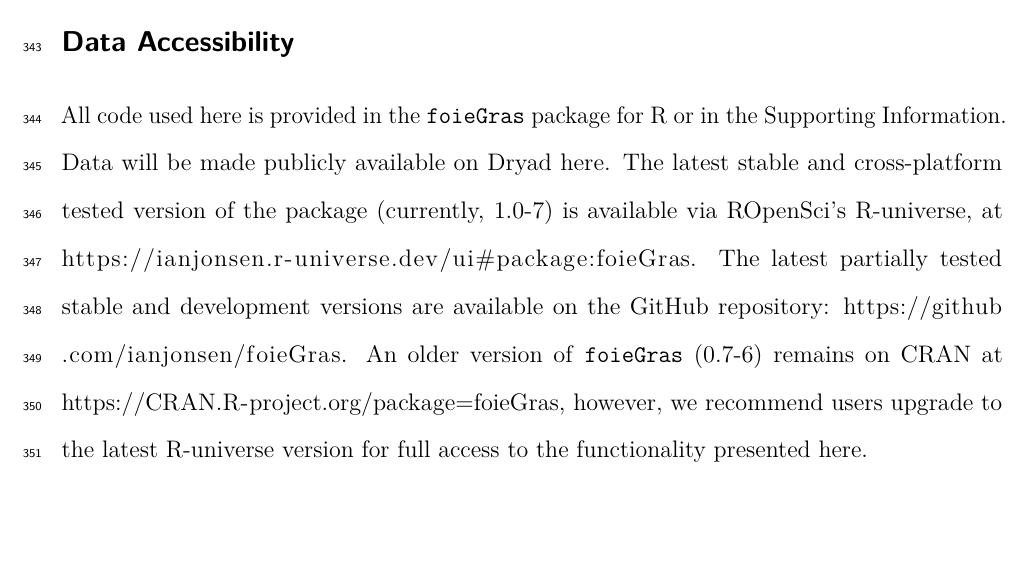
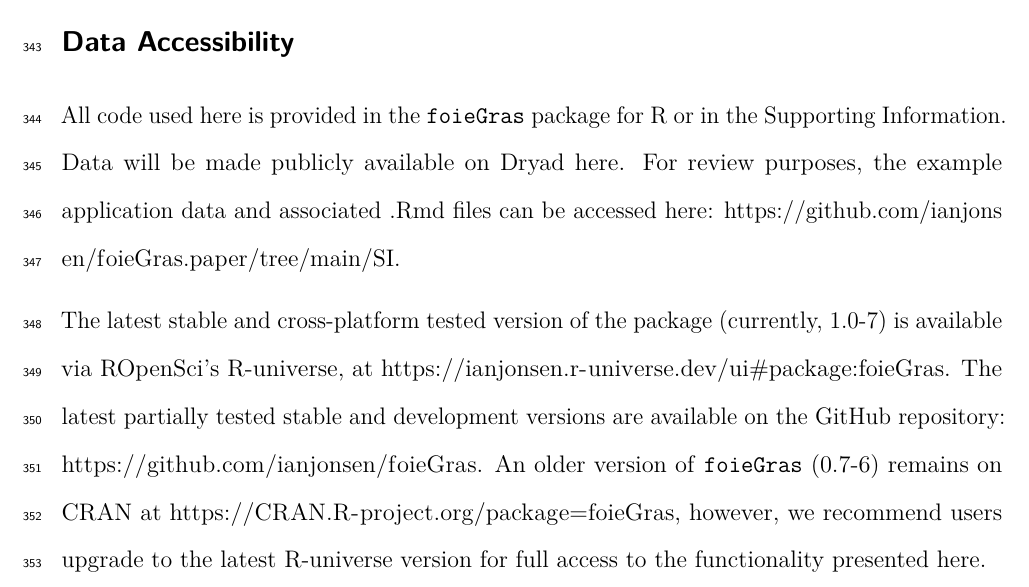
Before and after one commit to ianjonsen/foieGras.paper, an R Markdown document (paper_sections/full_document.Rmd): part of page 21 of 26, cut so that both start at the same text, the shorter picture padded with empty space. Rendered offline with R 4.5, knitr and Pandoc, then LaTeX, with nearby package versions; some code elsewhere in the file could not run offline; a font, style sheet, LaTeX package, included part or bibliography that could not be used is replaced or left out.

Commit message:
add note for review access to example data to Data Accessibility statement - **to be removed prior to publication**

```diff
--- a/paper_sections/full_document.Rmd
+++ b/paper_sections/full_document.Rmd
@@ -127,7 +127,9 @@ We thank Marie Auger-Méthé for contributing original code to the movement pers
 IDJ developed the R package; WJG contributed harp seal data and to the R package; LP, GC, and RGH contributed little penguin data; CRM, RGH and MAH contributed Southern elephant seal data; IDJ and TAP developed the state-space models; IDJ wrote an initial draft of the manuscript with contributions from WJG; all authors contributed to the final manuscript.
 
 # Data Accessibility
-All code used here is provided in the `foieGras` package for R or in the Supporting Information. Data will be made publicly available on Dryad [here](http://url.org). The latest stable and cross-platform tested version of the package (currently, 1.0-7) is available via ROpenSci's R-universe, at https://ianjonsen.r-universe.dev/ui#package:foieGras. The latest partially tested stable and development versions are available on the GitHub repository: https://github.com/ianjonsen/foieGras. An older version of `foieGras` (0.7-6) remains on CRAN at \url{https://CRAN.R-project.org/package=foieGras}, however, we recommend users upgrade to the latest R-universe version for full access to the functionality presented here.
+All code used here is provided in the `foieGras` package for R or in the Supporting Information. Data will be made publicly available on Dryad [here](http://url.org). For review purposes, the example application data and associated .Rmd files can be accessed here: https://github.com/ianjonsen/foieGras.paper/tree/main/SI.
+
+The latest stable and cross-platform tested version of the package (currently, 1.0-7) is available via ROpenSci's R-universe, at https://ianjonsen.r-universe.dev/ui#package:foieGras. The latest partially tested stable and development versions are available on the GitHub repository: https://github.com/ianjonsen/foieGras. An older version of `foieGras` (0.7-6) remains on CRAN at \url{https://CRAN.R-project.org/package=foieGras}, however, we recommend users upgrade to the latest R-universe version for full access to the functionality presented here.
 
 # ORCID
 *Ian D Jonsen* \url{https://orcid.org/0000-0001-5423-6076}
```
Also changed, not shown: figures/ex31-1.pdf, figures/ex32-1.pdf, 1 other file.
